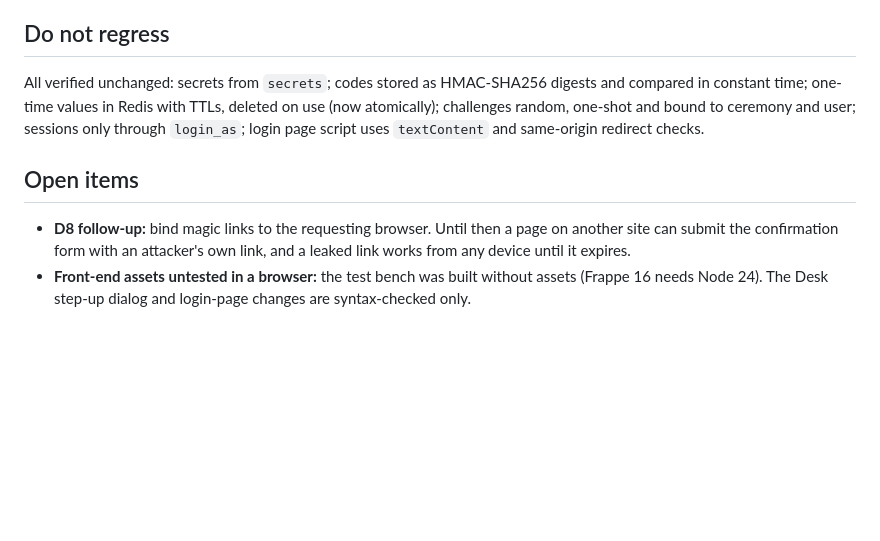
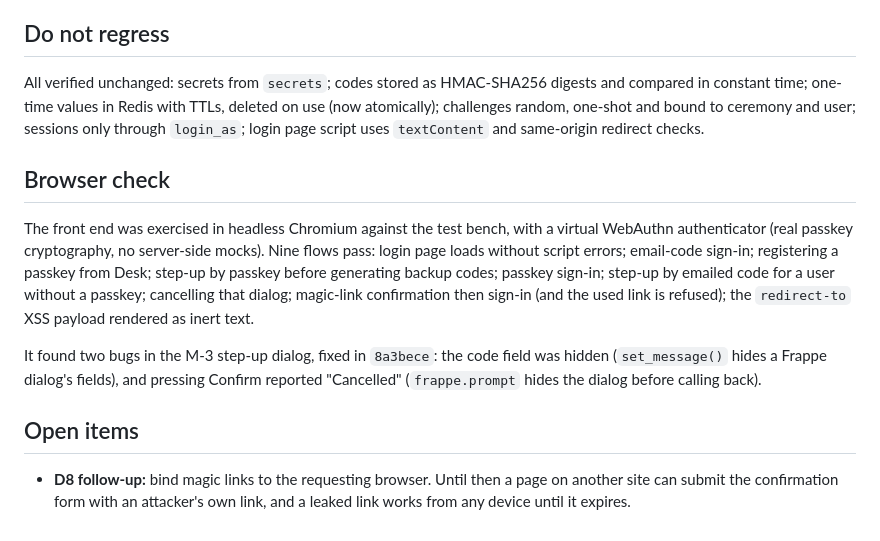
Before and after one commit to grynn-in/keyless, a Markdown page: docs/security-audit-2026-10-report.md, the part around one of its changes. Rendered like a GitHub page; blank space fills up the shorter version.

```diff
--- a/docs/security-audit-2026-10-report.md
+++ b/docs/security-audit-2026-10-report.md
@@ -45,10 +45,21 @@ compared in constant time; one-time values in Redis with TTLs, deleted on use (n
 challenges random, one-shot and bound to ceremony and user; sessions only through `login_as`;
 login page script uses `textContent` and same-origin redirect checks.
 
+## Browser check
+
+The front end was exercised in headless Chromium against the test bench, with a virtual WebAuthn
+authenticator (real passkey cryptography, no server-side mocks). Nine flows pass: login page
+loads without script errors; email-code sign-in; registering a passkey from Desk; step-up by
+passkey before generating backup codes; passkey sign-in; step-up by emailed code for a user
+without a passkey; cancelling that dialog; magic-link confirmation then sign-in (and the used
+link is refused); the `redirect-to` XSS payload rendered as inert text.
+
+It found two bugs in the M-3 step-up dialog, fixed in `8a3bece`: the code field was hidden
+(`set_message()` hides a Frappe dialog's fields), and pressing Confirm reported "Cancelled"
+(`frappe.prompt` hides the dialog before calling back).
+
 ## Open items
 
 - **D8 follow-up:** bind magic links to the requesting browser. Until then a page on another
   site can submit the confirmation form with an attacker's own link, and a leaked link works
   from any device until it expires.
-- **Front-end assets untested in a browser:** the test bench was built without assets (Frappe
-  16 needs Node 24). The Desk step-up dialog and login-page changes are syntax-checked only.
```
Also changed, not shown: other parts of docs/security-audit-2026-10-report.md (+16 -16 lines).
